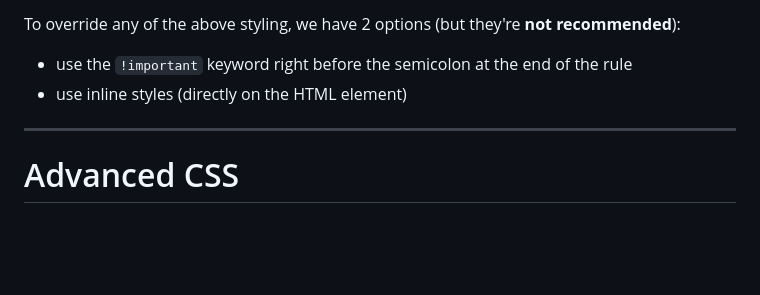
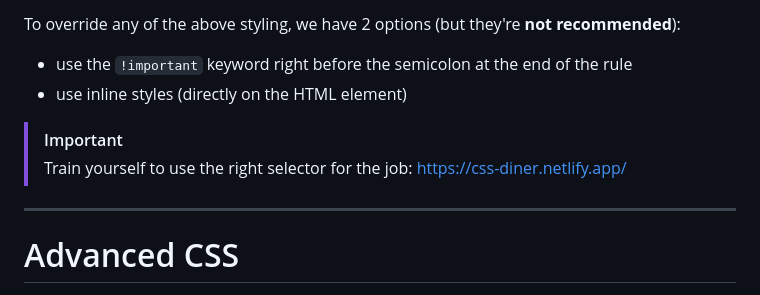
Before and after one commit to fastoch/Complete_Web_Dev_ZTM, a Markdown page: README.md, the part around the change. GitHub-like rendering; blank space fills up the shorter version.

Commit message:
Text and Font

```diff
--- a/README.md
+++ b/README.md
@@ -386,6 +386,9 @@ To override any of the above styling, we have 2 options (but they're **not recom
 - use the `!important` keyword right before the semicolon at the end of the rule
 - use inline styles (directly on the HTML element)
 
+>[!important]
+>Train yourself to use the right selector for the job: https://css-diner.netlify.app/
+
 ---
 
 # Advanced CSS
```
